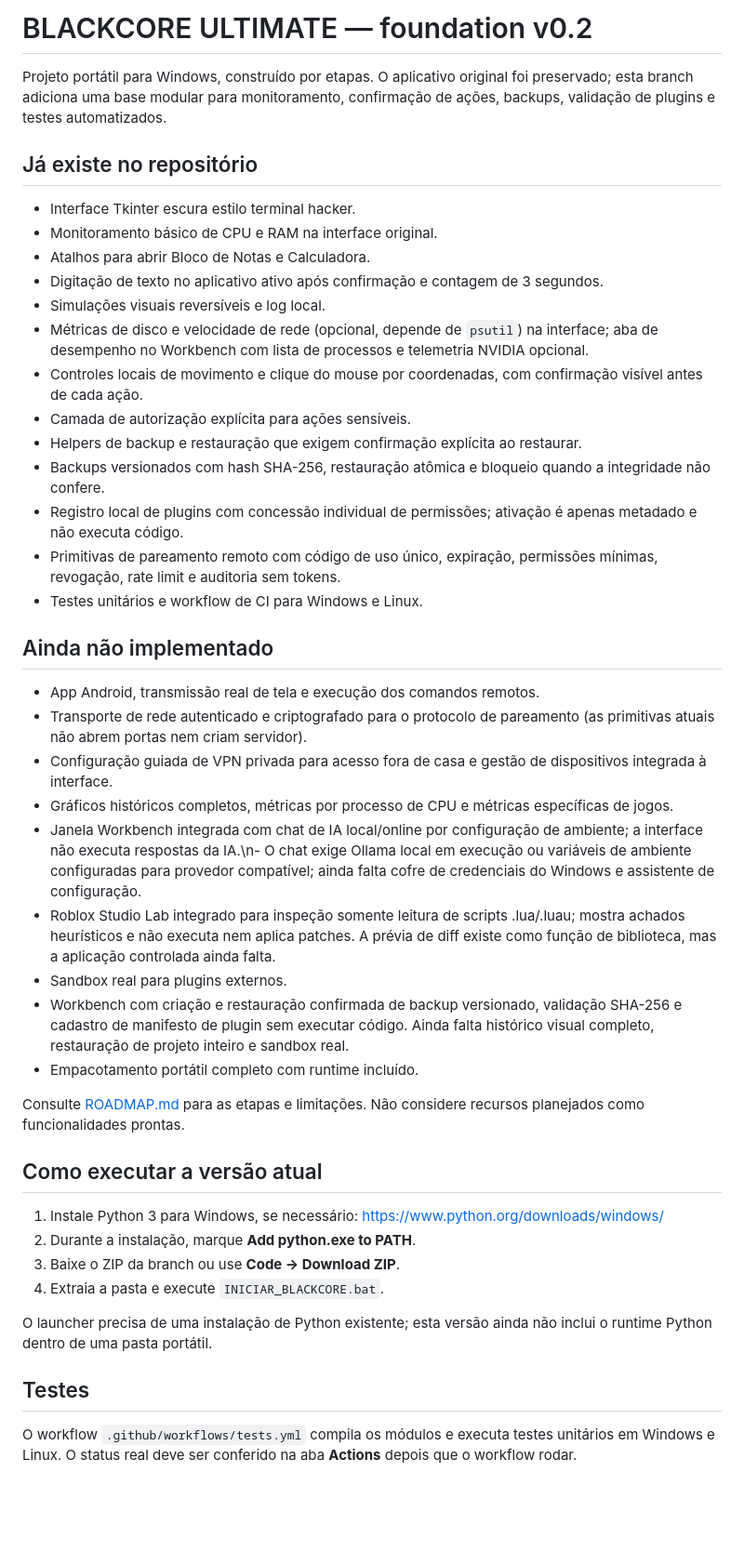
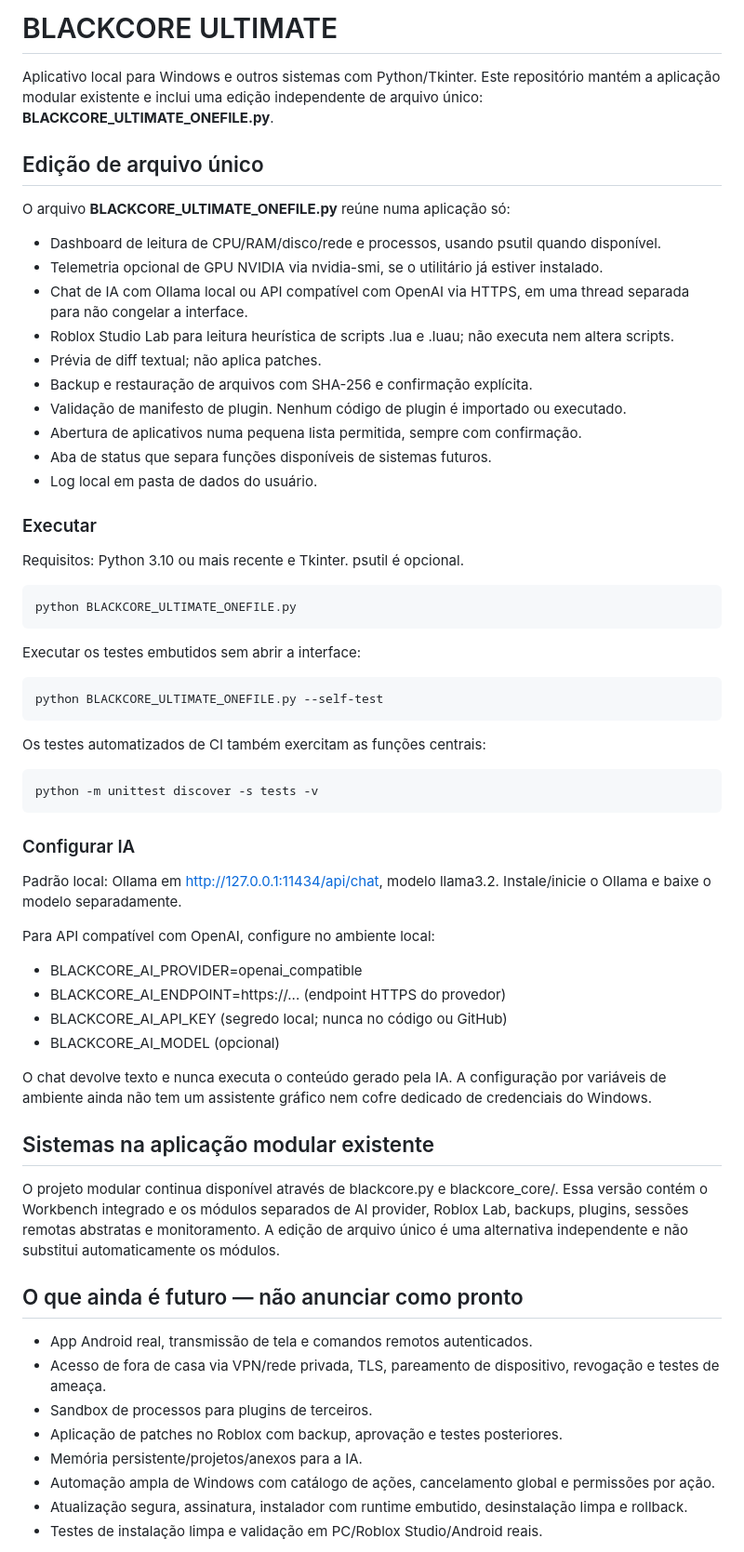
Before and after one commit to alabalaba889/BLACKCORE-ULTIMATE, a Markdown page: README.md, the part around one of its changes. Shown at 93% size. Rendered like a GitHub page; blank space fills up the shorter version.

Commit message:
Document the one-file edition and clearly separate future capabilities

```diff
--- a/README.md
+++ b/README.md
@@ -1,42 +1,59 @@
-# BLACKCORE ULTIMATE — foundation v0.2
+# BLACKCORE ULTIMATE
 
-Projeto portátil para Windows, construído por etapas. O aplicativo original foi preservado; esta branch adiciona uma base modular para monitoramento, confirmação de ações, backups, validação de plugins e testes automatizados.
+Aplicativo local para Windows e outros sistemas com Python/Tkinter. Este repositório mantém a aplicação modular existente e inclui uma edição independente de arquivo único: **BLACKCORE_ULTIMATE_ONEFILE.py**.
 
-## Já existe no repositório
-- Interface Tkinter escura estilo terminal hacker.
-- Monitoramento básico de CPU e RAM na interface original.
-- Atalhos para abrir Bloco de Notas e Calculadora.
-- Digitação de texto no aplicativo ativo após confirmação e contagem de 3 segundos.
-- Simulações visuais reversíveis e log local.
-- Métricas de disco e velocidade de rede (opcional, depende de `psutil`) na interface; aba de desempenho no Workbench com lista de processos e telemetria NVIDIA opcional.
-- Controles locais de movimento e clique do mouse por coordenadas, com confirmação visível antes de cada ação.
-- Camada de autorização explícita para ações sensíveis.
-- Helpers de backup e restauração que exigem confirmação explícita ao restaurar.
-- Backups versionados com hash SHA-256, restauração atômica e bloqueio quando a integridade não confere.
-- Registro local de plugins com concessão individual de permissões; ativação é apenas metadado e não executa código.
-- Primitivas de pareamento remoto com código de uso único, expiração, permissões mínimas, revogação, rate limit e auditoria sem tokens.
-- Testes unitários e workflow de CI para Windows e Linux.
+## Edição de arquivo único
 
-## Ainda não implementado
-- App Android, transmissão real de tela e execução dos comandos remotos.
-- Transporte de rede autenticado e criptografado para o protocolo de pareamento (as primitivas atuais não abrem portas nem criam servidor).
-- Configuração guiada de VPN privada para acesso fora de casa e gestão de dispositivos integrada à interface.
-- Gráficos históricos completos, métricas por processo de CPU e métricas específicas de jogos.
-- Janela Workbench integrada com chat de IA local/online por configuração de ambiente; a interface não executa respostas da IA.\n- O chat exige Ollama local em execução ou variáveis de ambiente configuradas para provedor compatível; ainda falta cofre de credenciais do Windows e assistente de configuração.
-- Roblox Studio Lab integrado para inspeção somente leitura de scripts .lua/.luau; mostra achados heurísticos e não executa nem aplica patches. A prévia de diff existe como função de biblioteca, mas a aplicação controlada ainda falta.
-- Sandbox real para plugins externos.
-- Workbench com criação e restauração confirmada de backup versionado, validação SHA-256 e cadastro de manifesto de plugin sem executar código. Ainda falta histórico visual completo, restauração de projeto inteiro e sandbox real.
-- Empacotamento portátil completo com runtime incluído.
+O arquivo **BLACKCORE_ULTIMATE_ONEFILE.py** reúne numa aplicação só:
+- Dashboard de leitura de CPU/RAM/disco/rede e processos, usando psutil quando disponível.
+- Telemetria opcional de GPU NVIDIA via nvidia-smi, se o utilitário já estiver instalado.
+- Chat de IA com Ollama local ou API compatível com OpenAI via HTTPS, em uma thread separada para não congelar a interface.
+- Roblox Studio Lab para leitura heurística de scripts .lua e .luau; não executa nem altera scripts.
+- Prévia de diff textual; não aplica patches.
+- Backup e restauração de arquivos com SHA-256 e confirmação explícita.
+- Validação de manifesto de plugin. Nenhum código de plugin é importado ou executado.
+- Abertura de aplicativos numa pequena lista permitida, sempre com confirmação.
+- Aba de status que separa funções disponíveis de sistemas futuros.
+- Log local em pasta de dados do usuário.
 
-Consulte [ROADMAP.md](ROADMAP.md) para as etapas e limitações. Não considere recursos planejados como funcionalidades prontas.
+### Executar
 
-## Como executar a versão atual
-1. Instale Python 3 para Windows, se necessário: https://www.python.org/downloads/windows/
-2. Durante a instalação, marque **Add python.exe to PATH**.
-3. Baixe o ZIP da branch ou use **Code → Download ZIP**.
-4. Extraia a pasta e execute `INICIAR_BLACKCORE.bat`.
+Requisitos: Python 3.10 ou mais recente e Tkinter. psutil é opcional.
 
-O launcher precisa de uma instalação de Python existente; esta versão ainda não inclui o runtime Python dentro de uma pasta portátil.
+    python BLACKCORE_ULTIMATE_ONEFILE.py
 
-## Testes
-O workflow `.github/workflows/tests.yml` compila os módulos e executa testes unitários em Windows e Linux. O status real deve ser conferido na aba **Actions** depois que o workflow rodar.
+Executar os testes embutidos sem abrir a interface:
+
+    python BLACKCORE_ULTIMATE_ONEFILE.py --self-test
+
+Os testes automatizados de CI também exercitam as funções centrais:
+
+    python -m unittest discover -s tests -v
+
+### Configurar IA
+
+Padrão local: Ollama em http://127.0.0.1:11434/api/chat, modelo llama3.2. Instale/inicie o Ollama e baixe o modelo separadamente.
+
+Para API compatível com OpenAI, configure no ambiente local:
+- BLACKCORE_AI_PROVIDER=openai_compatible
+- BLACKCORE_AI_ENDPOINT=https://... (endpoint HTTPS do provedor)
+- BLACKCORE_AI_API_KEY (segredo local; nunca no código ou GitHub)
+- BLACKCORE_AI_MODEL (opcional)
+
+O chat devolve texto e nunca executa o conteúdo gerado pela IA. A configuração por variáveis de ambiente ainda não tem um assistente gráfico nem cofre dedicado de credenciais do Windows.
+
+## Sistemas na aplicação modular existente
+
+O projeto modular continua disponível através de blackcore.py e blackcore_core/. Essa versão contém o Workbench integrado e os módulos separados de AI provider, Roblox Lab, backups, plugins, sessões remotas abstratas e monitoramento. A edição de arquivo único é uma alternativa independente e não substitui automaticamente os módulos.
+
+## O que ainda é futuro — não anunciar como pronto
+
+- App Android real, transmissão de tela e comandos remotos autenticados.
+- Acesso de fora de casa via VPN/rede privada, TLS, pareamento de dispositivo, revogação e testes de ameaça.
+- Sandbox de processos para plugins de terceiros.
+- Aplicação de patches no Roblox com backup, aprovação e testes posteriores.
+- Memória persistente/projetos/anexos para a IA.
+- Automação ampla de Windows com catálogo de ações, cancelamento global e permissões por ação.
+- Atualização segura, assinatura, instalador com runtime embutido, desinstalação limpa e rollback.
+- Testes de instalação limpa e validação em PC/Roblox Studio/Android reais.
+
```
Also changed, not shown: other parts of README.md (+12 -25 lines).
